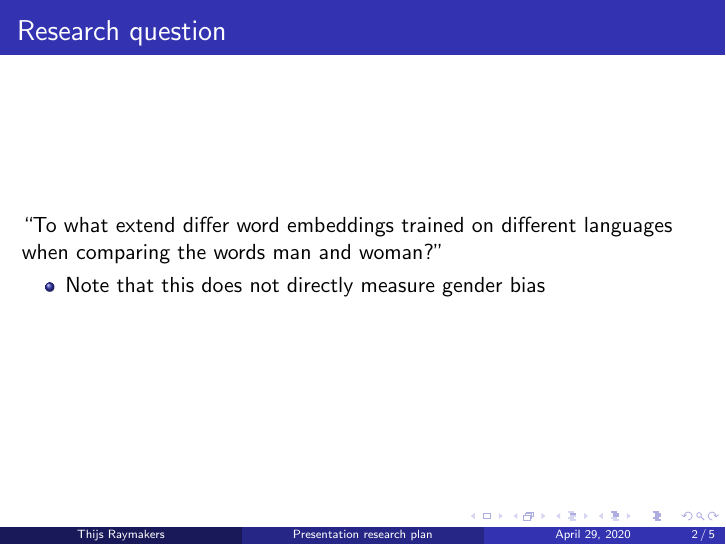
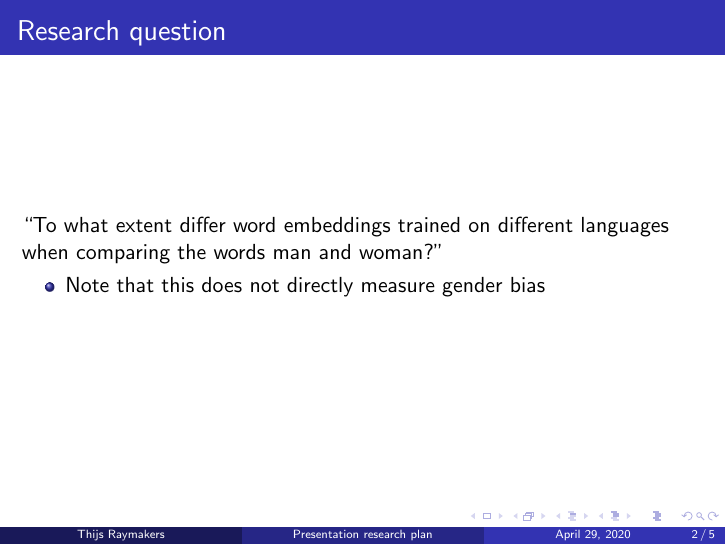
Before and after one commit to ThijsRay/cse3000, LaTeX slides (docs/presentation_research_plan/main.tex): page 6 of 9. Compiled offline with pdfLaTeX.

Commit message:
Fix typo in research question

```diff
--- a/docs/presentation_research_plan/main.tex
+++ b/docs/presentation_research_plan/main.tex
@@ -42,7 +42,8 @@
 \begin{frame}
 \frametitle{Research question}
 
-``To what extend differ word embeddings trained on different languages when comparing
+
+``To what extent differ word embeddings trained on different languages when comparing
 the words man and woman?"
 
 \pause
```
Also changed, not shown: docs/research_plan/main.tex (+1 -1 lines).
